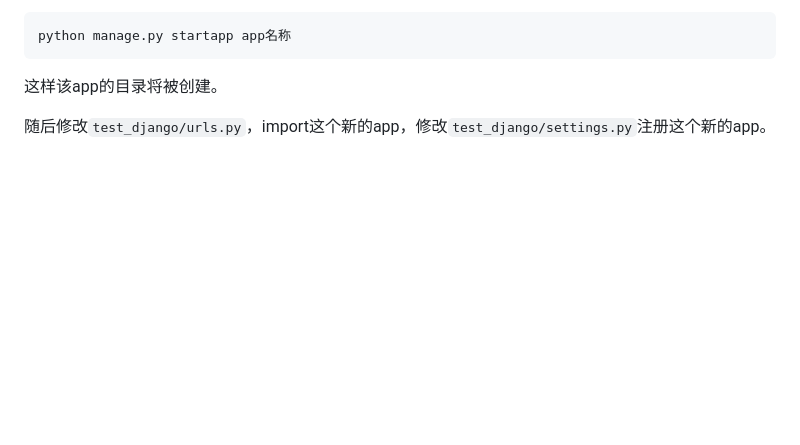
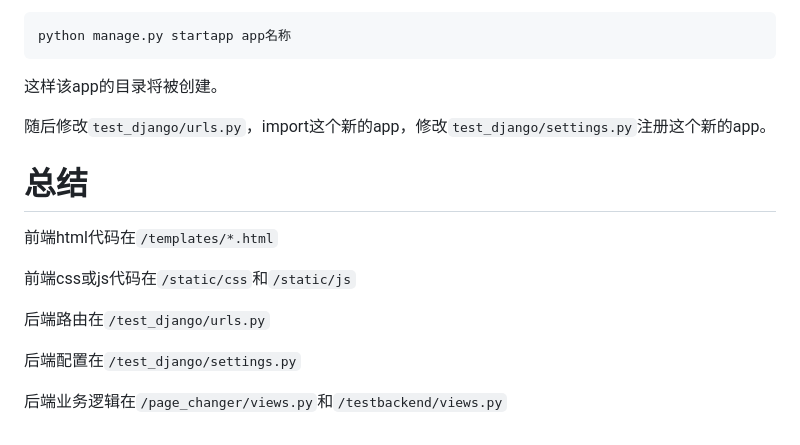
Before and after one commit to hmqf-hsj/django-demo, a Markdown page: README.md, the part around the change. Rendered like a GitHub page; blank space fills up the shorter version.

Commit message:
更新：README

````diff
--- a/README.md
+++ b/README.md
@@ -132,3 +132,15 @@ python manage.py startapp app名称
 这样该app的目录将被创建。
 
 随后修改```test_django/urls.py```，import这个新的app，修改```test_django/settings.py```注册这个新的app。
+
+# 总结
+
+前端html代码在```/templates/*.html```
+
+前端css或js代码在```/static/css```和```/static/js```
+
+后端路由在```/test_django/urls.py```
+
+后端配置在```/test_django/settings.py```
+
+后端业务逻辑在```/page_changer/views.py```和```/testbackend/views.py```
````
